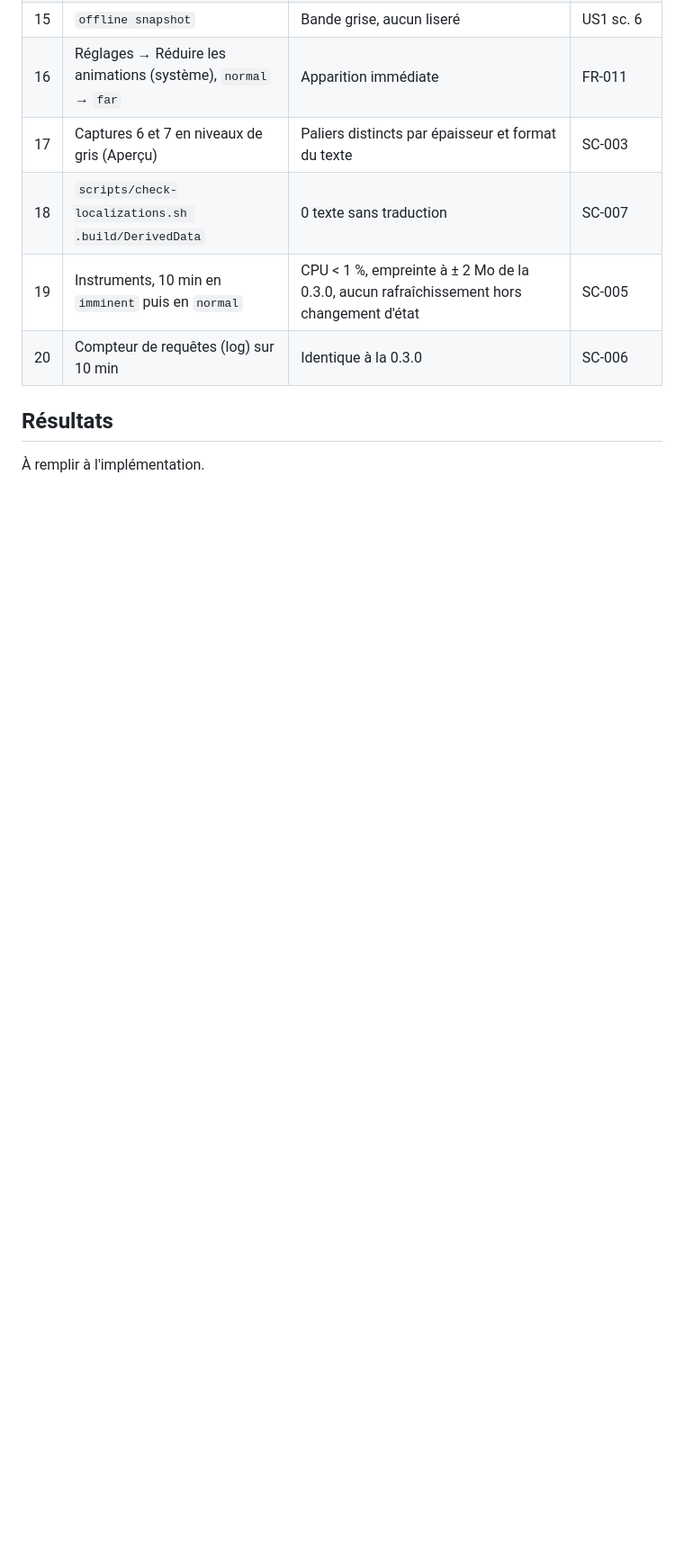
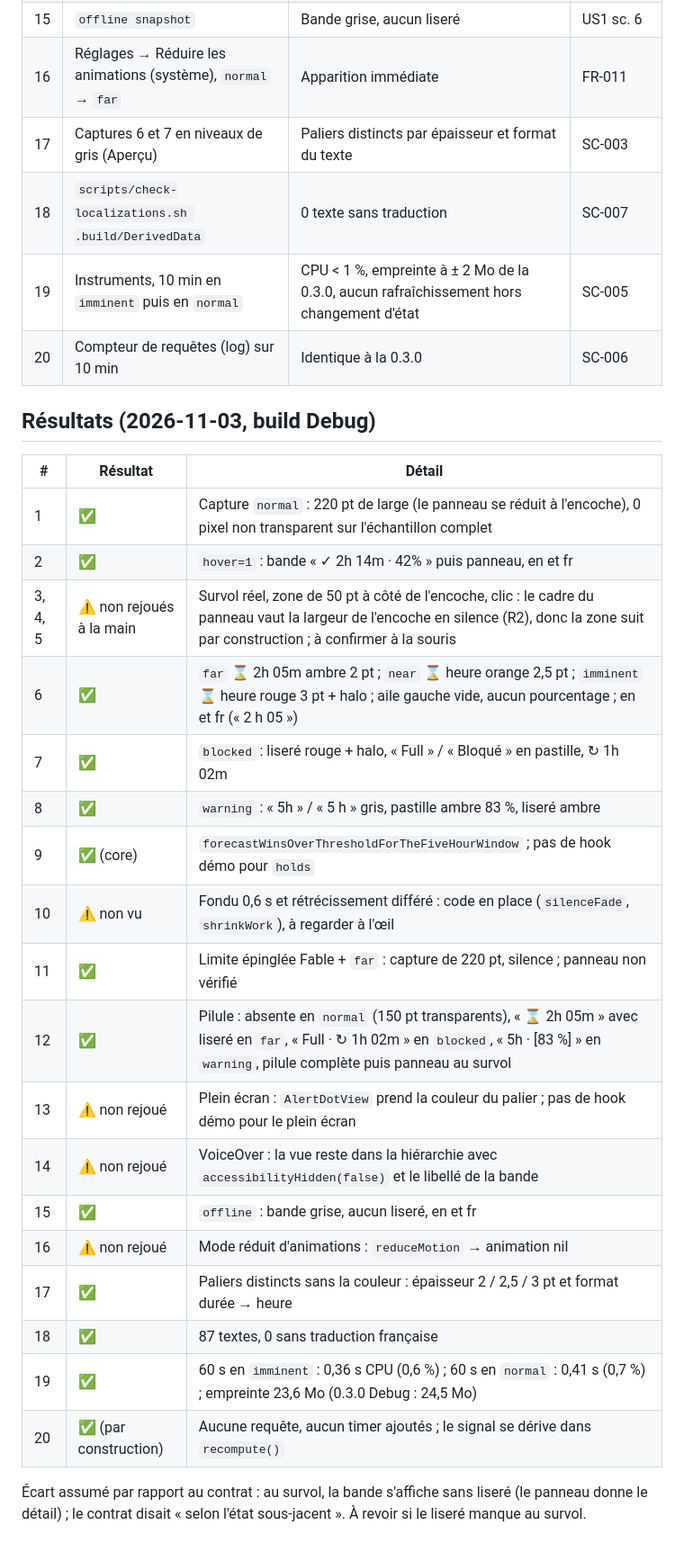
Before and after one commit to florentmaille/Notch-Usage, a Markdown page: specs/005-silent-notch/quickstart.md, the part around the change. Shown at 90% size. Rendered like a GitHub page; blank space fills up the shorter version.

```diff
--- a/specs/005-silent-notch/quickstart.md
+++ b/specs/005-silent-notch/quickstart.md
@@ -31,6 +31,28 @@
 | 19 | Instruments, 10 min en `imminent` puis en `normal` | CPU < 1 %, empreinte à ± 2 Mo de la 0.3.0, aucun rafraîchissement hors changement d'état | SC-005 |
 | 20 | Compteur de requêtes (log) sur 10 min | Identique à la 0.3.0 | SC-006 |
 
-## Résultats
+## Résultats (2026-11-03, build Debug)
 
-À remplir à l'implémentation.
+| # | Résultat | Détail |
+|---|---|---|
+| 1 | ✅ | Capture `normal` : 220 pt de large (le panneau se réduit à l'encoche), 0 pixel non transparent sur l'échantillon complet |
+| 2 | ✅ | `hover=1` : bande « ✓ 2h 14m · 42% » puis panneau, en et fr |
+| 3, 4, 5 | ⚠️ non rejoués à la main | Survol réel, zone de 50 pt à côté de l'encoche, clic : le cadre du panneau vaut la largeur de l'encoche en silence (R2), donc la zone suit par construction ; à confirmer à la souris |
+| 6 | ✅ | `far` ⌛ 2h 05m ambre 2 pt ; `near` ⌛ heure orange 2,5 pt ; `imminent` ⌛ heure rouge 3 pt + halo ; aile gauche vide, aucun pourcentage ; en et fr (« 2 h 05 ») |
+| 7 | ✅ | `blocked` : liseré rouge + halo, « Full » / « Bloqué » en pastille, ↻ 1h 02m |
+| 8 | ✅ | `warning` : « 5h » / « 5 h » gris, pastille ambre 83 %, liseré ambre |
+| 9 | ✅ (core) | `forecastWinsOverThresholdForTheFiveHourWindow` ; pas de hook démo pour `holds` |
+| 10 | ⚠️ non vu | Fondu 0,6 s et rétrécissement différé : code en place (`silenceFade`, `shrinkWork`), à regarder à l'œil |
+| 11 | ✅ | Limite épinglée Fable + `far` : capture de 220 pt, silence ; panneau non vérifié |
+| 12 | ✅ | Pilule : absente en `normal` (150 pt transparents), « ⌛ 2h 05m » avec liseré en `far`, « Full · ↻ 1h 02m » en `blocked`, « 5h · [83 %] » en `warning`, pilule complète puis panneau au survol |
+| 13 | ⚠️ non rejoué | Plein écran : `AlertDotView` prend la couleur du palier ; pas de hook démo pour le plein écran |
+| 14 | ⚠️ non rejoué | VoiceOver : la vue reste dans la hiérarchie avec `accessibilityHidden(false)` et le libellé de la bande |
+| 15 | ✅ | `offline` : bande grise, aucun liseré, en et fr |
+| 16 | ⚠️ non rejoué | Mode réduit d'animations : `reduceMotion` → animation nil |
+| 17 | ✅ | Paliers distincts sans la couleur : épaisseur 2 / 2,5 / 3 pt et format durée → heure |
+| 18 | ✅ | 87 textes, 0 sans traduction française |
+| 19 | ✅ | 60 s en `imminent` : 0,36 s CPU (0,6 %) ; 60 s en `normal` : 0,41 s (0,7 %) ; empreinte 23,6 Mo (0.3.0 Debug : 24,5 Mo) |
+| 20 | ✅ (par construction) | Aucune requête, aucun timer ajoutés ; le signal se dérive dans `recompute()` |
+
+Écart assumé par rapport au contrat : au survol, la bande s'affiche sans liseré (le panneau donne le
+détail) ; le contrat disait « selon l'état sous-jacent ». À revoir si le liseré manque au survol.
```
Also changed, not shown: README.md (+4 -4 lines), specs/005-silent-notch/tasks.md (+23 -23 lines), docs/images/states.png, 11 other files.
